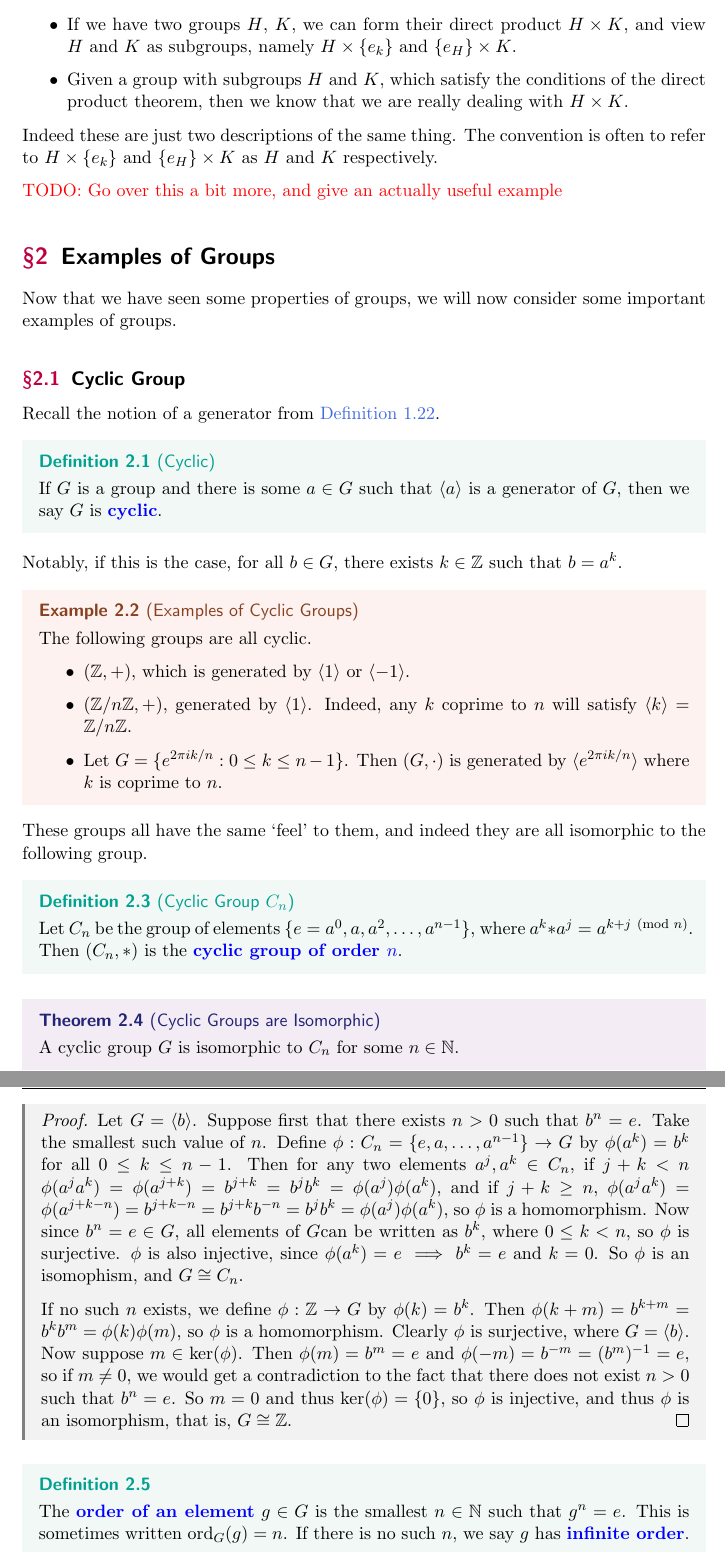
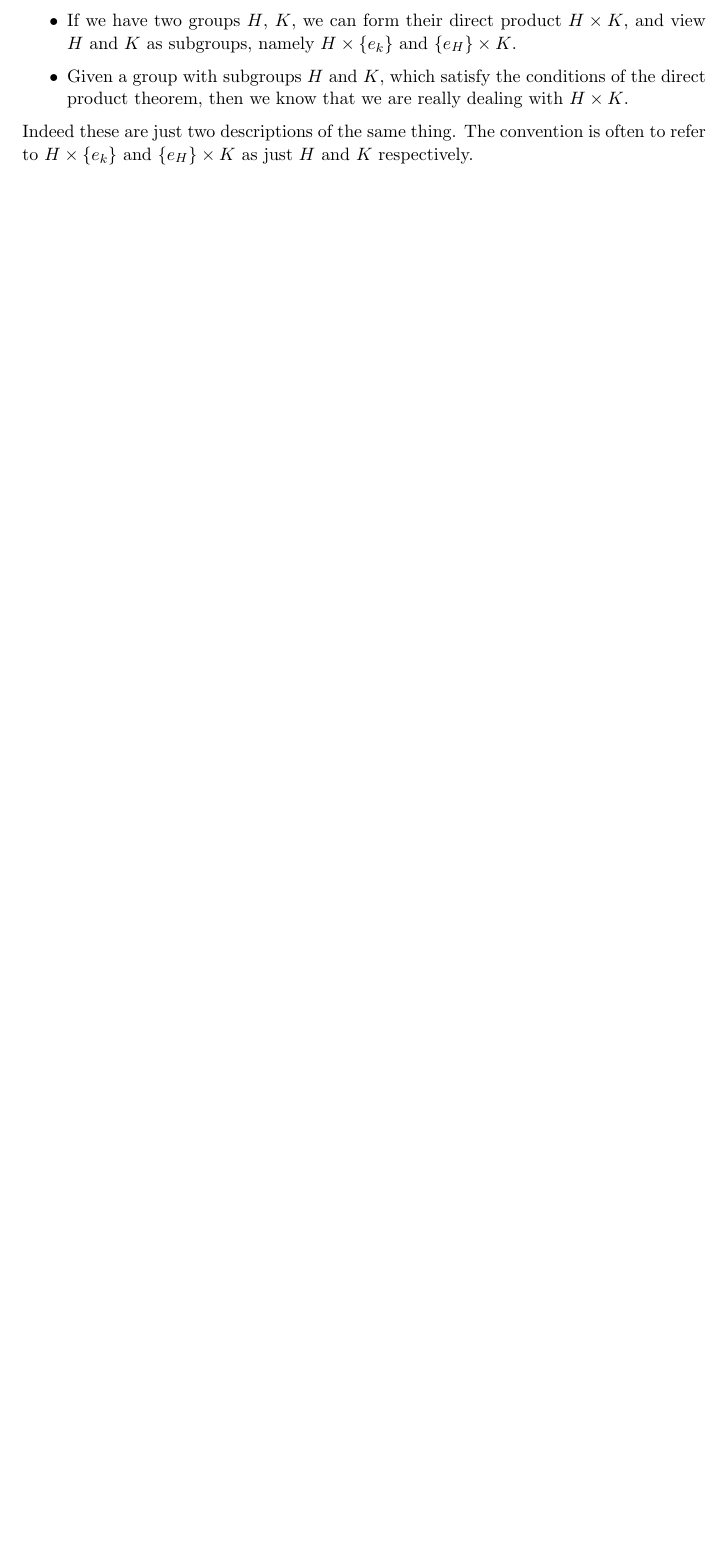
Before and after one commit to ak2316-cam/tripos-lecture-notes, a LaTeX document (groups/groups.tex): two parts of pages 12 and 13 of 15 before the commit and part of page 14 of 15 after it, the two joined at a grey line, cut so that both start at the same text, the shorter picture padded with empty space. The pictures show the PDF file groups/groups.pdf that the author committed with the source.

Commit message:
Removed 'examples of groups' section

```diff
--- a/groups/groups.tex
+++ b/groups/groups.tex
@@ -283,4 +282,3 @@ In the above examples, we found that there was some subset of the elements in ea
 There is a special name for such subsets.
 
 \begin{definition}[Generators]\label{def:generator}
-	If $X$ is a subset of $G$ such that $\langle X \rangle = G$, then we call $X$ a \vocab{generator} of $G$.
@@ -467,4 +466,3 @@ A useful idea might be to try and recognize when a group is a direct product of
 
 \begin{theorem}[Direct Product Theorem]
 	Let $H, K \leq G$ such that
-	\begin{enumerate}
@@ -486,74 +481,79 @@ A useful idea might be to try and recognize when a group is a direct product of
+	\begin{align*}
+		\phi((h_1, k_1) \cdot (h_2, k_2)) = \phi(h_1 h_2, k_1 k_2) = h_1 h_2 k_1 k_2 = h_1 k_1 h_2 k_2 = \phi(h_1, k_1) \phi(h_2, k_2).
+	\end{align*}
+	$\phi$ is surjective by (ii), and now we will show $\phi$ is injective.
+	Suppose that $(h, k) \in \kernel\phi$. Then $h = k^{-1}$, which implies that $h, k \in H \cap K$ by (i), and thus $(h, k) = (e_H, e_K)$. Thus $\kernel \phi = \{(e_H, e_K)\}$, so $\phi$ is injective by the injectivty criterion.
+\end{proof}
 
 We now have two ways to think about the direct product.
 \begin{itemize}
 	\item If we have two groups $H$, $K$, we can form their direct product $H \times K$, and view $H$ and $K$ as subgroups, namely $H \times \{e_k\}$ and $\{e_H\} \times K$.
 	\item Given a group with subgroups $H$ and $K$, which satisfy the conditions of the direct product theorem, then we know that we are really dealing with $H \times K$.
 \end{itemize}
-Indeed these are just two descriptions of the same thing. The convention is often to refer to $H \times \{e_k\}$ and $\{e_H\} \times K$ as $H$ and $K$ respectively.
+Indeed these are just two descriptions of the same thing. The convention is often to refer to $H \times \{e_k\}$ and $\{e_H\} \times K$ as just $H$ and $K$ respectively.
 
-{\color{red} TODO: Go over this a bit more, and give an actually useful example}
 
-\section{Examples of Groups}
+% \chapter{Examples of Groups}
 
-Now that we have seen some properties of groups, we will now consider some important examples of groups.
+% Now that we have seen some properties of groups, we will now consider some important examples of groups.
 
-\subsection{Cyclic Group}
+% \section{Cyclic Group}
 
-Recall the notion of a generator from \autoref{def:generator}.
+% Recall the notion of a generator from \autoref{def:generator}.
 
-\begin{definition}[Cyclic]
-	If $G$ is a group and there is some $a \in G$ such that $\langle a \rangle$ is a generator of $G$, then we say $G$ is \vocab{cyclic}.
-\end{definition}
-Notably, if this is the case, for all $b \in G$, there exists $k \in \Z$ such that $b = a^k$.
+% \begin{definition}[Cyclic]
+% 	If $G$ is a group and there is some $a \in G$ such that $\langle a \rangle$ is a generator of $G$, then we say $G$ is \vocab{cyclic}.
+% \end{definition}
+% Notably, if this is the case, for all $b \in G$, there exists $k \in \Z$ such that $b = a^k$.
 
-\begin{example}[Examples of Cyclic Groups]
-	The following groups are all cyclic.
-	\begin{itemize}
-		\item $(\Z, +)$, which is generated by $\langle 1 \rangle$ or $\langle -1 \rangle$.
-		\item $(\Z/n\Z, +)$, generated by $\langle 1 \rangle$. Indeed, any $k$ coprime to $n$ will satisfy $\langle k \rangle = \Z/n\Z$.
-		\item Let $G = \{ e^{2 \pi i k/n}  : 0 \leq k \leq n - 1 \}$. Then $(G, \cdot)$ is generated by $\langle e^{2 \pi i k/n}\rangle$ where $k$ is coprime to $n$.
-	\end{itemize}
-\end{example}
-These groups all have the same `feel' to them, and indeed they are all isomorphic to the following group.
+% \begin{example}[Examples of Cyclic Groups]
+% 	The following groups are all cyclic.
+% 	\begin{itemize}
+% 		\item $(\Z, +)$, which is generated by $\langle 1 \rangle$ or $\langle -1 \rangle$.
+% 		\item $(\Z/n\Z, +)$, generated by $\langle 1 \rangle$. Indeed, any $k$ coprime to $n$ will satisfy $\langle k \rangle = \Z/n\Z$.
+% 		\item Let $G = \{ e^{2 \pi i k/n}  : 0 \leq k \leq n - 1 \}$. Then $(G, \cdot)$ is generated by $\langle e^{2 \pi i k/n}\rangle$ where $k$ is coprime to $n$.
+% 	\end{itemize}
+% \end{example}
+% These groups all have the same `feel' to them, and indeed they are all isomorphic to the following group.
 
-\begin{definition}[Cyclic Group $C_n$]
-	Let $C_n$ be the group of elements $\{e = a^0, a, a^2, \dots, a^{n - 1}\}$, where $a^k * a^j = a^{k + j \pmod{n}}$. Then $(C_n, *)$ is the \vocab{cyclic group of order $n$}.
-\end{definition}
+% \begin{definition}[Cyclic Group $C_n$]
+% 	Let $C_n$ be the group of elements $\{e = a^0, a, a^2, \dots, a^{n - 1}\}$, where $a^k * a^j = a^{k + j \pmod{n}}$. Then $(C_n, *)$ is the \vocab{cyclic group of order $n$}.
+% \end{definition}
 
-\begin{theorem}[Cyclic Groups are Isomorphic]
-	A cyclic group $G$ is isomorphic to $C_n$ for some $n \in \N$.
-\end{theorem}
-\begin{proof}
-	Let $G = \langle b \rangle$. Suppose first that there exists $n > 0$ such that $b^n = e$. Take the smallest such value of $n$.
-	Define $\phi: C_n = \{e, a, \dots, a^{n - 1}\} \rightarrow G$ by $\phi(a^k) = b^k$ for all $0 \leq k \leq n - 1$.
-	Then for any two elements $a^j, a^k \in C_n$, if $j + k < n$ $\phi(a^j a^k) = \phi(a^{j + k}) = b^{j + k} = b^j b^k = \phi(a^j) \phi(a^k)$, and if $j + k \geq n$, $\phi(a^j a^k) = \phi(a^{j + k - n}) = b^{j + k - n} = b^{j + k} b^{-n} = b^j b^k = \phi(a^j) \phi(a^k)$, so $\phi$ is a homomorphism.
-	Now since $b^n = e \in G$, all elements of $G$can be written as $b^k$, where $0 \leq k < n$, so $\phi$ is surjective.
-	$\phi$ is also injective, since $\phi(a^k) = e \implies b^k = e$ and $k = 0$. So $\phi$ is an isomophism, and $G \cong C_n$.
+% \begin{theorem}[Cyclic Groups are Isomorphic]
+% 	A cyclic group $G$ is isomorphic to $C_n$ for some $n \in \N$.
+% \end{theorem}
+% \begin{proof}
+% 	Let $G = \langle b \rangle$. Suppose first that there exists $n > 0$ such that $b^n = e$. Take the smallest such value of $n$.
+% 	Define $\phi: C_n = \{e, a, \dots, a^{n - 1}\} \rightarrow G$ by $\phi(a^k) = b^k$ for all $0 \leq k \leq n - 1$.
+% 	Then for any two elements $a^j, a^k \in C_n$, if $j + k < n$ $\phi(a^j a^k) = \phi(a^{j + k}) = b^{j + k} = b^j b^k = \phi(a^j) \phi(a^k)$, and if $j + k \geq n$, $\phi(a^j a^k) = \phi(a^{j + k - n}) = b^{j + k - n} = b^{j + k} b^{-n} = b^j b^k = \phi(a^j) \phi(a^k)$, so $\phi$ is a homomorphism.
+% 	Now since $b^n = e \in G$, all elements of $G$can be written as $b^k$, where $0 \leq k < n$, so $\phi$ is surjective.
+% 	$\phi$ is also injective, since $\phi(a^k) = e \implies b^k = e$ and $k = 0$. So $\phi$ is an isomophism, and $G \cong C_n$.
 
-	If no such $n$ exists, we define $\phi: \Z \rightarrow G$ by $\phi(k) = b^k$. Then $\phi(k + m) = b^{k + m} = b^k b^m = \phi(k) \phi(m)$, so $\phi$ is a homomorphism. Clearly $\phi$ is surjective, where $G = \langle b \rangle$. Now suppose $m \in \kernel(\phi)$. Then $\phi(m) = b^m = e$ and $\phi(-m) = b^{-m} = (b^m)^{-1} = e$, so if $m \neq 0$, we would get a contradiction to the fact that there does not exist $n > 0$ such that $b^n = e$. So $m = 0$ and thus $\kernel(\phi) = \{0\}$, so $\phi$ is injective, and thus $\phi$ is an isomorphism, that is, $G \cong \Z$.
-\end{proof}
+% 	If no such $n$ exists, we define $\phi: \Z \rightarrow G$ by $\phi(k) = b^k$. Then $\phi(k + m) = b^{k + m} = b^k b^m = \phi(k) \phi(m)$, so $\phi$ is a homomorphism. Clearly $\phi$ is surjective, where $G = \langle b \rangle$. Now suppose $m \in \kernel(\phi)$. Then $\phi(m) = b^m = e$ and $\phi(-m) = b^{-m} = (b^m)^{-1} = e$, so if $m \neq 0$, we would get a contradiction to the fact that there does not exist $n > 0$ such that $b^n = e$. So $m = 0$ and thus $\kernel(\phi) = \{0\}$, so $\phi$ is injective, and thus $\phi$ is an isomorphism, that is, $G \cong \Z$.
+% \end{proof}
 
-\begin{definition}
-	The \vocab{order of an element} $g \in G$ is the smallest $n \in \N$ such that $g^n = e$. This is sometimes written $\operatorname{ord}_G(g) = n$. If there is no such $n$, we say $g$ has \vocab{infinite order}.
-\end{definition}
+% \begin{definition}
+% 	The \vocab{order of an element} $g \in G$ is the smallest $n \in \N$ such that $g^n = e$. This is sometimes written $\operatorname{ord}_G(g) = n$. If there is no such $n$, we say $g$ has \vocab{infinite order}.
+% \end{definition}
 
-\begin{theorem}[Fundamental Theorem of Orders]
-	Let $G$ be a group, and let $g \in G$ have finite order $n$. Then if $g^k = 1$, we have $n \mid k$.
-\end{theorem}
-\begin{proof}
-	By the division algorithm, we can write $k = qn + r$ uniquely with $q, r \in \Z$ and $0 \leq r < n$. Then we have
-	$$
-	g^{k} = g^{qn + r} = g^{qn} g^r = (g^n)^q g^r = g^r = e.
-	$$
-	But we defined $n$ to be the smallest positive power for which $g^n = e$, and as $r < n$, we must have $r = 0$, otherwise we contradict the minimality of $n$. Thus $k = qn$, that is, $n \mid k$.
-\end{proof}
+% \begin{theorem}[Fundamental Theorem of Orders]
+% 	Let $G$ be a group, and let $g \in G$ have finite order $n$. Then if $g^k = 1$, we have $n \mid k$.
+% \end{theorem}
+% \begin{proof}
+% 	By the division algorithm, we can write $k = qn + r$ uniquely with $q, r \in \Z$ and $0 \leq r < n$. Then we have
+% 	$$
+% 	g^{k} = g^{qn + r} = g^{qn} g^r = (g^n)^q g^r = g^r = e.
+% 	$$
+% 	But we defined $n$ to be the smallest positive power for which $g^n = e$, and as $r < n$, we must have $r = 0$, otherwise we contradict the minimality of $n$. Thus $k = qn$, that is, $n \mid k$.
+% \end{proof}
 
-\begin{proposition}
-	Cyclic Groups are Abelian
-\end{proposition}
-\begin{proof}[Proof Sketch]
-	Check definitions.
-\end{proof}
+% \begin{proposition}
+% 	Cyclic Groups are Abelian
+% \end{proposition}
+% \begin{proof}[Proof Sketch]
+% 	Check definitions.
+% \end{proof}
 
-\subsection{Dihedral Groups}
+% \section{Dihedral Groups}
 
@@ -561,5 +561,5 @@ We will now look at some groups related to geometry.
 
-\begin{definition}
-	The \vocab{dihedral group} $D_{2n}$ is the group of symmetries of a regular $n$-gon, where the group operation is the composition of symmetries.
-\end{definition}
+% \begin{definition}
+% 	The \vocab{dihedral group} $D_{2n}$ is the group of symmetries of a regular $n$-gon, where the group operation is the composition of symmetries.
+% \end{definition}
 
@@ -567,6 +567,6 @@ So what elements make up this group? Clearly we have $n$ rotations of angles $\f
 
 \clearpage
-\section*{Biblography}
+\chapter*{Biblography}
 
 TODO: Make this proper.
 
```
Also changed, not shown: groups/groups.pdf, groups/groups.tex (45 more changed lines).
